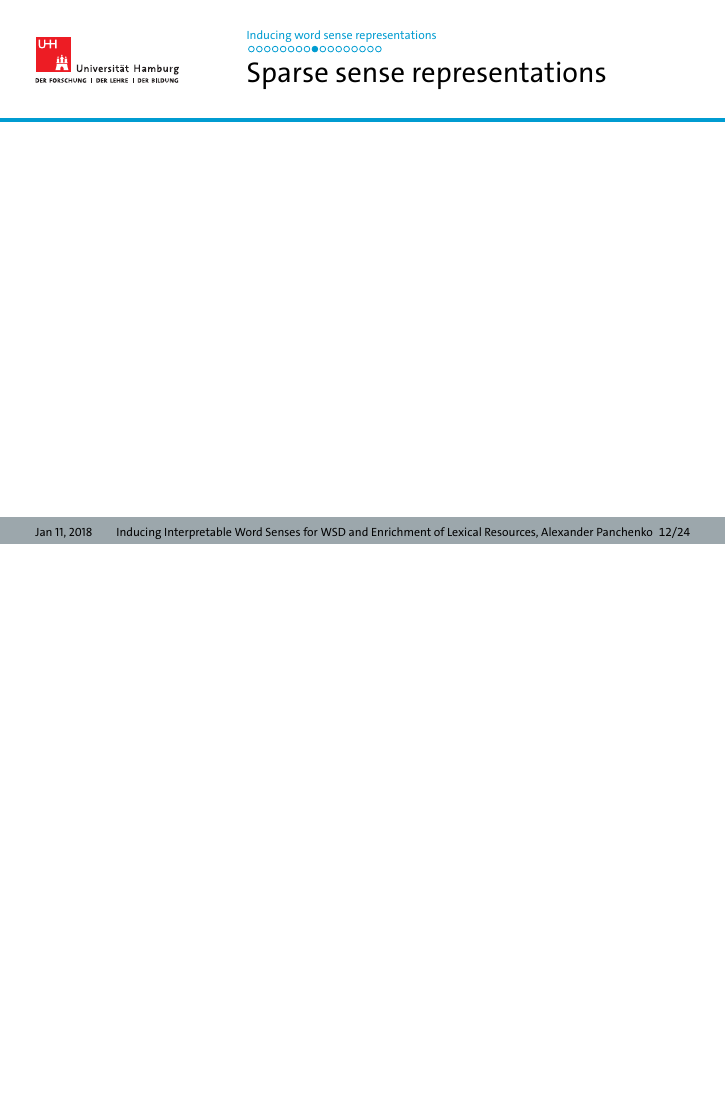
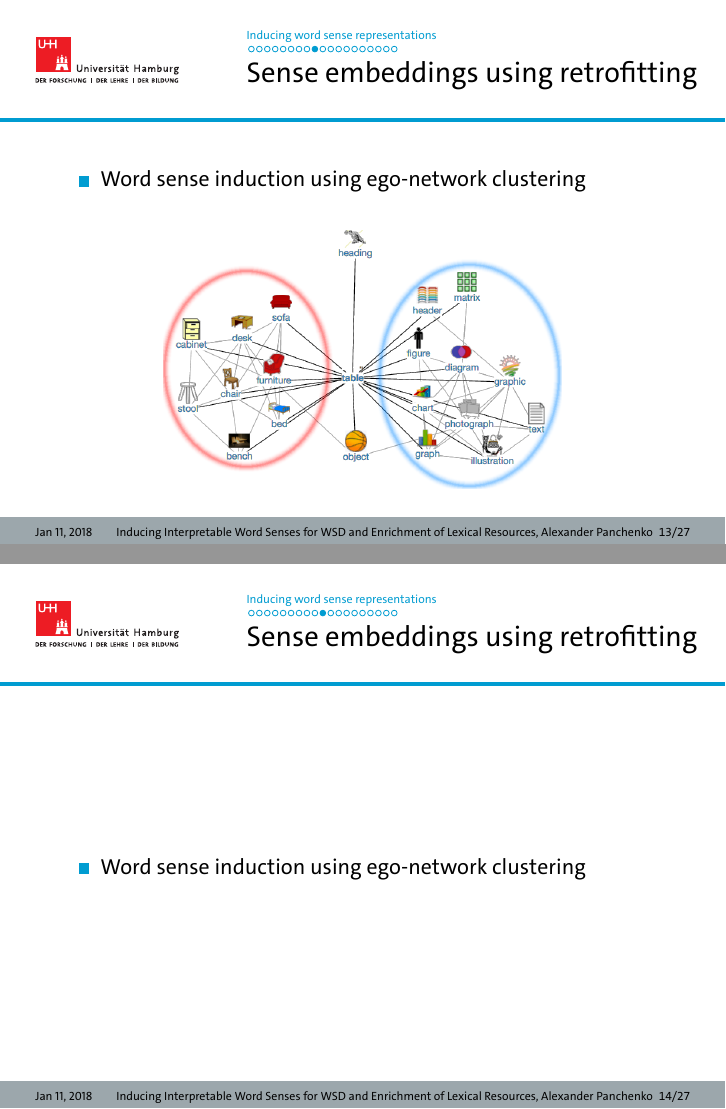
Before and after one commit to alexanderpanchenko/gwc, LaTeX slides (main.tex): page 15 of 35 before the commit and pages 16 and 17 of 38 after it, the two joined at a grey line, the shorter picture padded with empty space. The pictures show the PDF file main.pdf that the author committed with the source.

Commit message:
sense embedding copying

```diff
--- a/main.tex
+++ b/main.tex
@@ -184,7 +221,39 @@
 
 
 
-\begin{frame}{Sparse sense representations}
+\begin{frame}{Sense embeddings using retrofitting}
+
+\begin{itemize}
+\item Word sense induction using  ego-network clustering
+\end{itemize}
+
+\centering
+\begin{figure}
+\includegraphics[width=0.65\textwidth]{table}
+\end{figure}
 
 \end{frame}
 
+
+\begin{frame}{Sense embeddings using retrofitting}
+
+
+\begin{itemize}
+\item Word sense induction using  ego-network clustering
+\end{itemize}
+
+\end{frame}
+
+
+\begin{frame}{Sense embeddings using retrofitting}
+
+
+{Neighbours of Word and Sense Vectors}
+
+
+\begin{table}
+
+\footnotesize
+\centering
+\begin{tabular}{l|l}
+\toprule
@@ -190,0 +264,5 @@
+\bottomrule
+\end{tabular}
+\end{table}
+
+\begin{itemize}
@@ -191,3 +272,10 @@
+\end{itemize}
+
+
+
+\end{frame}
+
+%%%%%%%%%%%%%%%%%%%%%%%%%
 
 \begin{frame}{Sparse sense representations}
 
```
Also changed, not shown: main.pdf, pipeline.png (added), table.png (added), wsd1.png (added), wsd2.png (added), main.tex (44 more changed lines).
